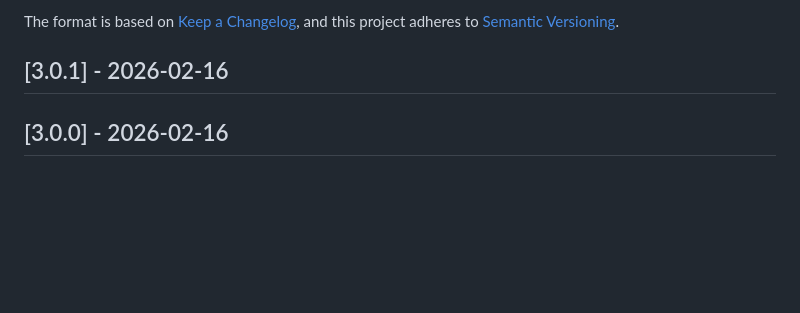
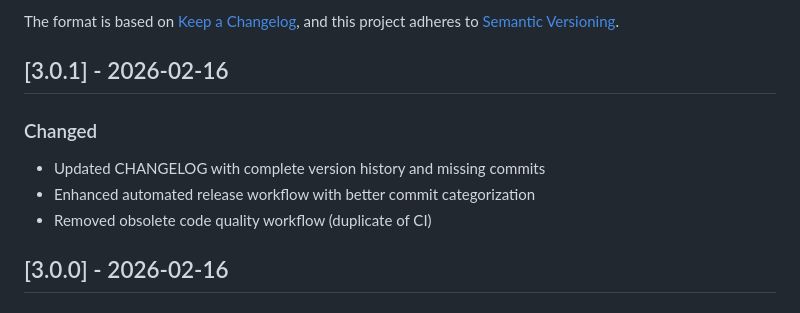
Before and after one commit to KevOneRedOne/Simplistic-Tetris, a Markdown page: CHANGELOG.md, the part around the change. Rendered like a GitHub page; blank space fills up the shorter version.

Commit message:
chore: update CHANGELOG with complete version history, enhance release workflow, and remove duplicate code quality checks

```diff
--- a/CHANGELOG.md
+++ b/CHANGELOG.md
@@ -6,6 +6,11 @@ The format is based on [Keep a Changelog](https://keepachangelog.com/en/1.0.0/),
 and this project adheres to [Semantic Versioning](https://semver.org/spec/v2.0.0.html).
 
 ## [3.0.1] - 2026-02-16
+
+### Changed
+- Updated CHANGELOG with complete version history and missing commits
+- Enhanced automated release workflow with better commit categorization
+- Removed obsolete code quality workflow (duplicate of CI)
 
 ## [3.0.0] - 2026-02-16
 
```
